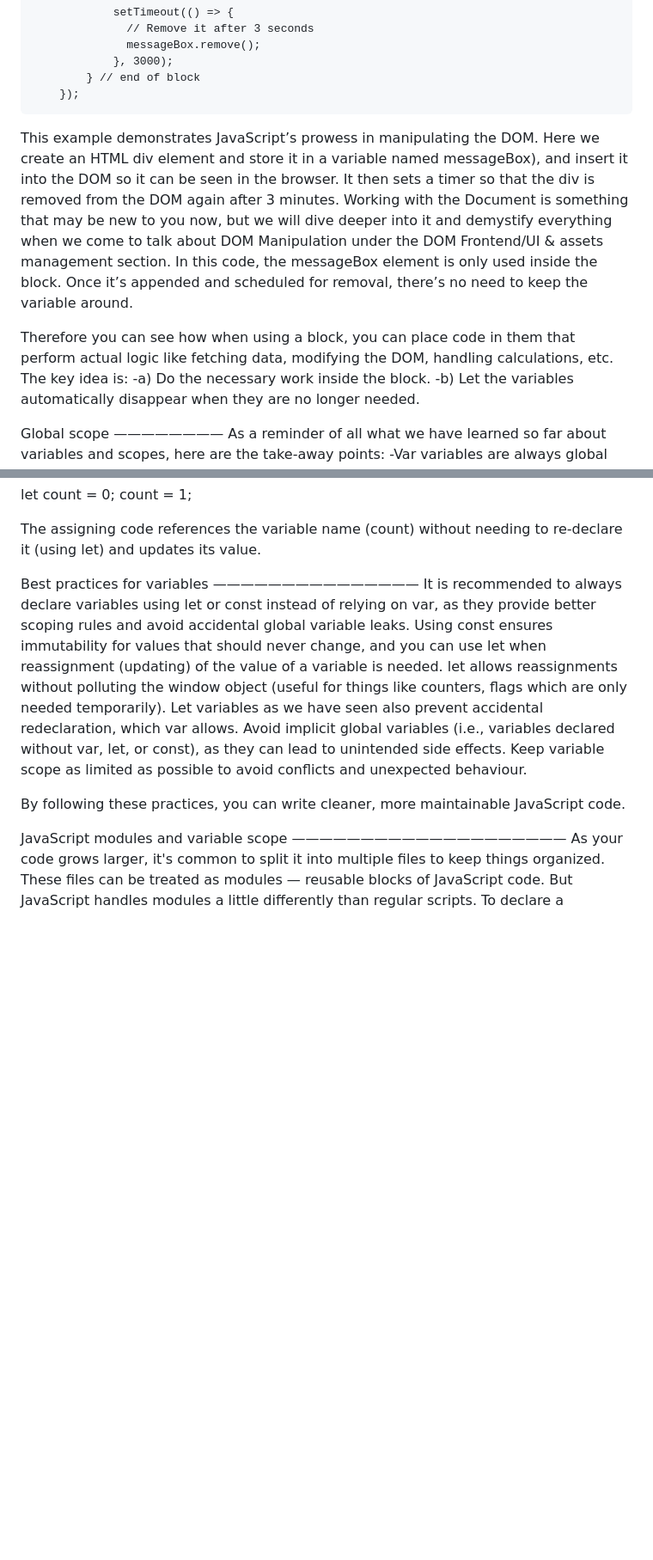
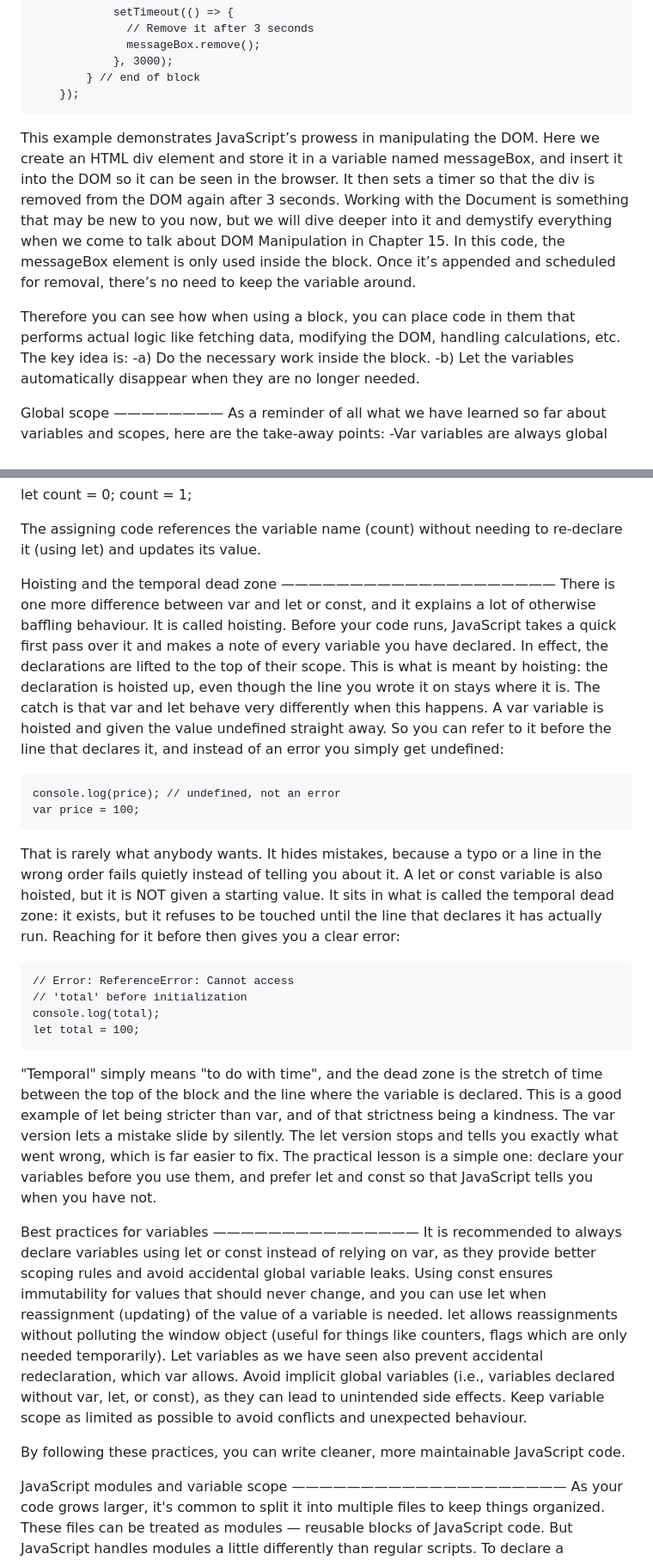
Before and after one commit to gustavNdamukong/javascriptUKPL, a Markdown page: Chapter2-Variables/variables.md, 2 parts joined by grey strips. Shown at 86% size. Rendered like a GitHub page; blank space fills up the shorter version.

```diff
--- a/Chapter2-Variables/variables.md
+++ b/Chapter2-Variables/variables.md
@@ -419,10 +427,10 @@ The fetchUserData() function has a block inside of it. Outside that block, the b
             } // end of block
         });
 
-This example demonstrates JavaScript’s prowess in manipulating the DOM. Here we create an HTML div element and store it in a variable named messageBox), and insert it into the DOM so it can be seen in the browser. It then sets a timer so that the div is removed from the DOM again after 3 minutes. Working with the Document is something that may be new to you now, but we will dive deeper into it and demystify everything when we come to talk about DOM Manipulation under the DOM Frontend/UI & assets management section.
+This example demonstrates JavaScript’s prowess in manipulating the DOM. Here we create an HTML div element and store it in a variable named messageBox, and insert it into the DOM so it can be seen in the browser. It then sets a timer so that the div is removed from the DOM again after 3 seconds. Working with the Document is something that may be new to you now, but we will dive deeper into it and demystify everything when we come to talk about DOM Manipulation in Chapter 15.
   In this code, the messageBox element is only used inside the block. Once it’s appended and scheduled for removal, there’s no need to keep the variable around.
 
-Therefore you can see how when using a block, you can place code in them that perform actual logic like fetching data, modifying the DOM, handling calculations, etc. The key idea is:
+Therefore you can see how when using a block, you can place code in them that performs actual logic like fetching data, modifying the DOM, handling calculations, etc. The key idea is:
      -a) Do the necessary work inside the
             block.
      -b) Let the variables automatically
@@ -576,6 +587,44 @@ Re-assigning is when you simply update the value of an already existing variable
    count = 1;
 
 The assigning code references the variable name (count) without needing to re-declare it (using let) and updates its value.
+
+
+
+Hoisting and the temporal dead zone
+————————————————————
+  There is one more difference between var and let or const, and it explains a
+lot of otherwise baffling behaviour. It is called hoisting.
+  Before your code runs, JavaScript takes a quick first pass over it and makes a
+note of every variable you have declared. In effect, the declarations are lifted
+to the top of their scope. This is what is meant by hoisting: the declaration is
+hoisted up, even though the line you wrote it on stays where it is.
+  The catch is that var and let behave very differently when this happens.
+  A var variable is hoisted and given the value undefined straight away. So you
+can refer to it before the line that declares it, and instead of an error you
+simply get undefined:
+
+    console.log(price); // undefined, not an error
+    var price = 100;
+
+  That is rarely what anybody wants. It hides mistakes, because a typo or a line
+in the wrong order fails quietly instead of telling you about it.
+  A let or const variable is also hoisted, but it is NOT given a starting value.
+It sits in what is called the temporal dead zone: it exists, but it refuses to be
+touched until the line that declares it has actually run. Reaching for it before
+then gives you a clear error:
+
+    // Error: ReferenceError: Cannot access
+    // 'total' before initialization
+    console.log(total);
+    let total = 100;
+
+  "Temporal" simply means "to do with time", and the dead zone is the stretch of
+time between the top of the block and the line where the variable is declared.
+  This is a good example of let being stricter than var, and of that strictness
+being a kindness. The var version lets a mistake slide by silently. The let
+version stops and tells you exactly what went wrong, which is far easier to fix.
+  The practical lesson is a simple one: declare your variables before you use
+them, and prefer let and const so that JavaScript tells you when you have not.
 
 
 
```
Also changed, not shown: other parts of Chapter2-Variables/variables.md (+68 -57 lines), ContentsAndPreface.md (+1 -0 lines).
